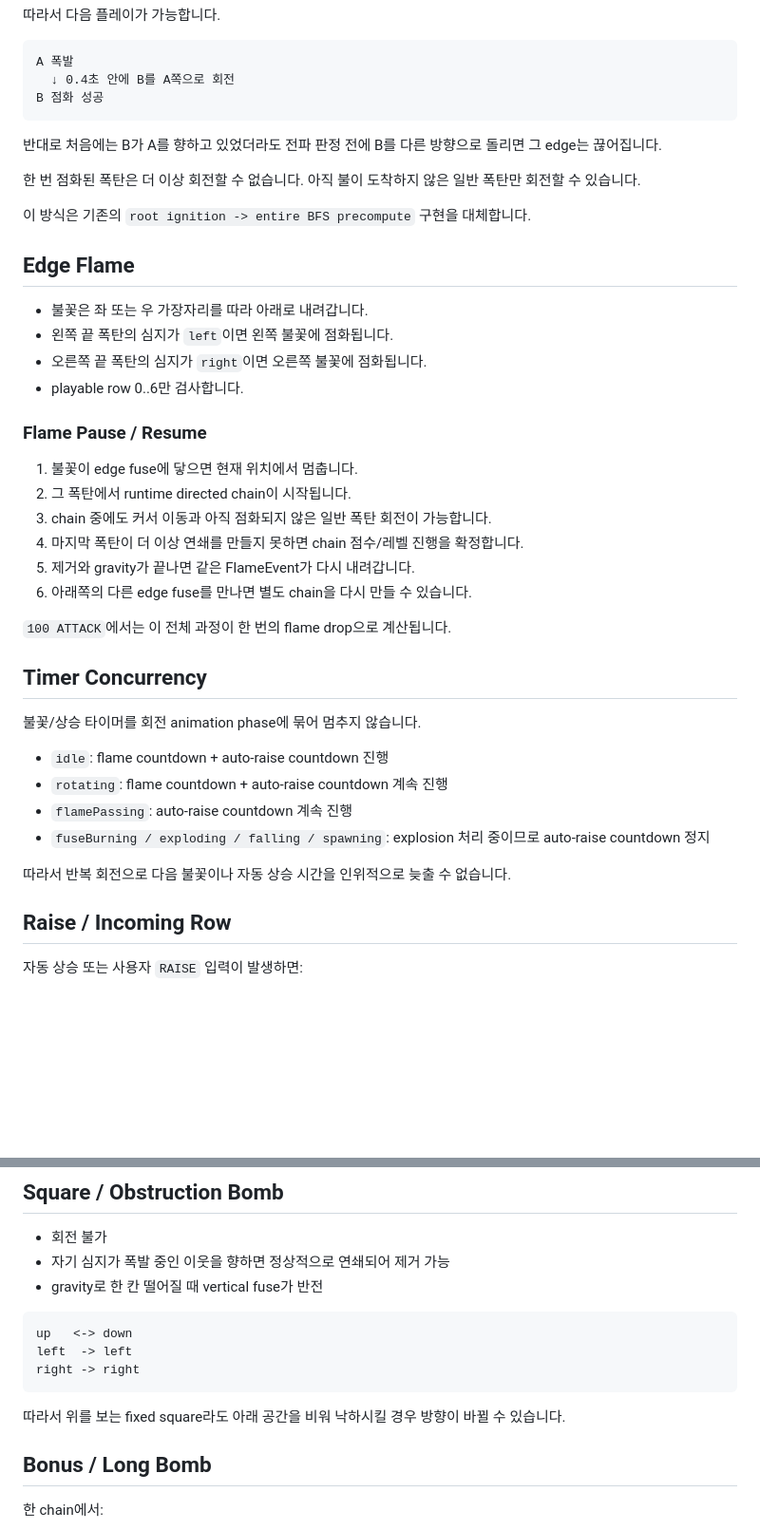
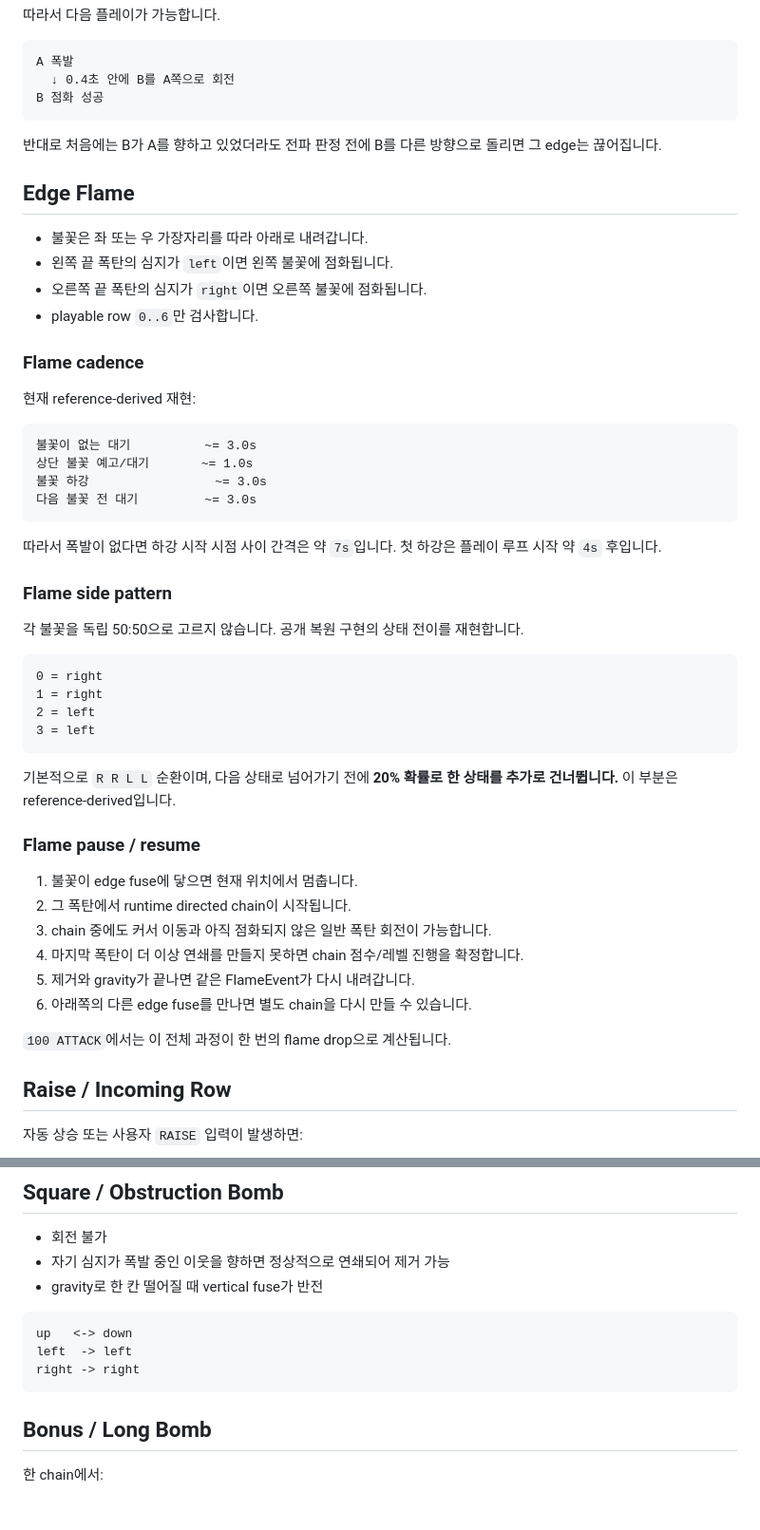
Before and after one commit to vividhyeok/bomblink, a Markdown page: RULE.MD, 2 parts joined by grey strips. Shown at 95% size. Rendered like a GitHub page; blank space fills up the shorter version.

````diff
--- a/RULE.MD
+++ b/RULE.MD
@@ -48,18 +58,40 @@ B 점화 성공
 
 반대로 처음에는 B가 A를 향하고 있었더라도 전파 판정 전에 B를 다른 방향으로 돌리면 그 edge는 끊어집니다.
 
-한 번 점화된 폭탄은 더 이상 회전할 수 없습니다. 아직 불이 도착하지 않은 일반 폭탄만 회전할 수 있습니다.
-
-이 방식은 기존의 `root ignition -> entire BFS precompute` 구현을 대체합니다.
-
 ## Edge Flame
 
 - 불꽃은 좌 또는 우 가장자리를 따라 아래로 내려갑니다.
 - 왼쪽 끝 폭탄의 심지가 `left`이면 왼쪽 불꽃에 점화됩니다.
 - 오른쪽 끝 폭탄의 심지가 `right`이면 오른쪽 불꽃에 점화됩니다.
-- playable row 0..6만 검사합니다.
+- playable row `0..6`만 검사합니다.
 
-### Flame Pause / Resume
+### Flame cadence
+
+현재 reference-derived 재현:
+
+```text
+불꽃이 없는 대기          ~= 3.0s
+상단 불꽃 예고/대기       ~= 1.0s
+불꽃 하강                 ~= 3.0s
+다음 불꽃 전 대기         ~= 3.0s
+```
+
+따라서 폭발이 없다면 하강 시작 시점 사이 간격은 약 `7s`입니다. 첫 하강은 플레이 루프 시작 약 `4s` 후입니다.
+
+### Flame side pattern
+
+각 불꽃을 독립 50:50으로 고르지 않습니다. 공개 복원 구현의 상태 전이를 재현합니다.
+
+```text
+0 = right
+1 = right
+2 = left
+3 = left
+```
+
+기본적으로 `R R L L` 순환이며, 다음 상태로 넘어가기 전에 **20% 확률로 한 상태를 추가로 건너뜁니다.** 이 부분은 reference-derived입니다.
+
+### Flame pause / resume
 
 1. 불꽃이 edge fuse에 닿으면 현재 위치에서 멈춥니다.
 2. 그 폭탄에서 runtime directed chain이 시작됩니다.
@@ -69,17 +101,6 @@ B 점화 성공
 6. 아래쪽의 다른 edge fuse를 만나면 별도 chain을 다시 만들 수 있습니다.
 
 `100 ATTACK`에서는 이 전체 과정이 한 번의 flame drop으로 계산됩니다.
-
-## Timer Concurrency
-
-불꽃/상승 타이머를 회전 animation phase에 묶어 멈추지 않습니다.
-
-- `idle`: flame countdown + auto-raise countdown 진행
-- `rotating`: flame countdown + auto-raise countdown 계속 진행
-- `flamePassing`: auto-raise countdown 계속 진행
-- `fuseBurning / exploding / falling / spawning`: explosion 처리 중이므로 auto-raise countdown 정지
-
-따라서 반복 회전으로 다음 불꽃이나 자동 상승 시간을 인위적으로 늦출 수 없습니다.
 
 ## Raise / Incoming Row
 
@@ -136,8 +173,6 @@ left  -> left
 right -> right
 ```
 
-따라서 위를 보는 fixed square라도 아래 공간을 비워 낙하시킬 경우 방향이 바뀔 수 있습니다.
-
 ## Bonus / Long Bomb
 
 한 chain에서:
````
Also changed, not shown: other parts of RULE.MD (+77 -33 lines).
